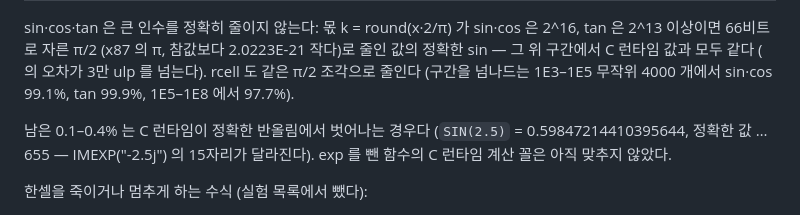
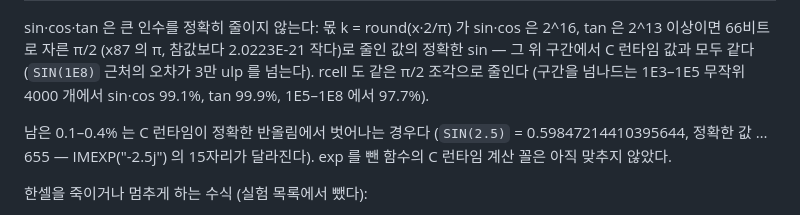
Before and after one commit to yoomin53/rcell, a Markdown page: docs/format/calc.md, the part around the change. Drawn GitHub-style.

Commit message:
계산 문서: 큰 인수 삼각 함수 설명의 빠진 예 고침
Author: yoomin53

```diff
--- a/docs/format/calc.md
+++ b/docs/format/calc.md
@@ -61,7 +61,7 @@ sin 99.89%, tan 99.77%, atan 99.61%, asin 99.83%, log 99.8–100%, 다를 때
 
 sin·cos·tan 은 큰 인수를 정확히 줄이지 않는다: 몫 k = round(x·2/π) 가 sin·cos 은 2^16, tan 은 2^13 이상이면 66비트로
 자른 π/2 (x87 의 π, 참값보다 2.0223E-21 작다)로 줄인 값의 정확한 sin — 그 위 구간에서 C 런타임 값과 모두 같다
-( 의 오차가 3만 ulp 를 넘는다). rcell 도 같은 π/2 조각으로 줄인다 (구간을 넘나드는 1E3–1E5 무작위 4000 개에서
+(`SIN(1E8)` 근처의 오차가 3만 ulp 를 넘는다). rcell 도 같은 π/2 조각으로 줄인다 (구간을 넘나드는 1E3–1E5 무작위 4000 개에서
 sin·cos 99.1%, tan 99.9%, 1E5–1E8 에서 97.7%).
 
 남은 0.1–0.4% 는 C 런타임이 정확한 반올림에서 벗어나는 경우다 (`SIN(2.5)` = 0.59847214410395644, 정확한 값
```
